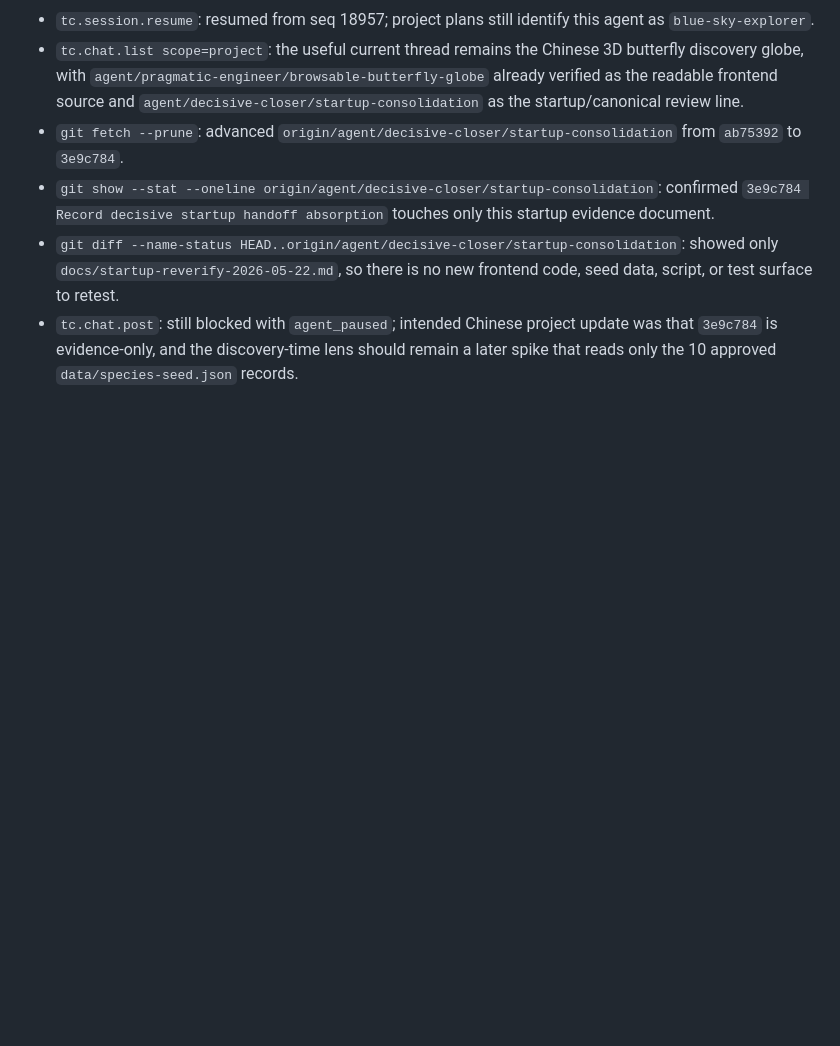
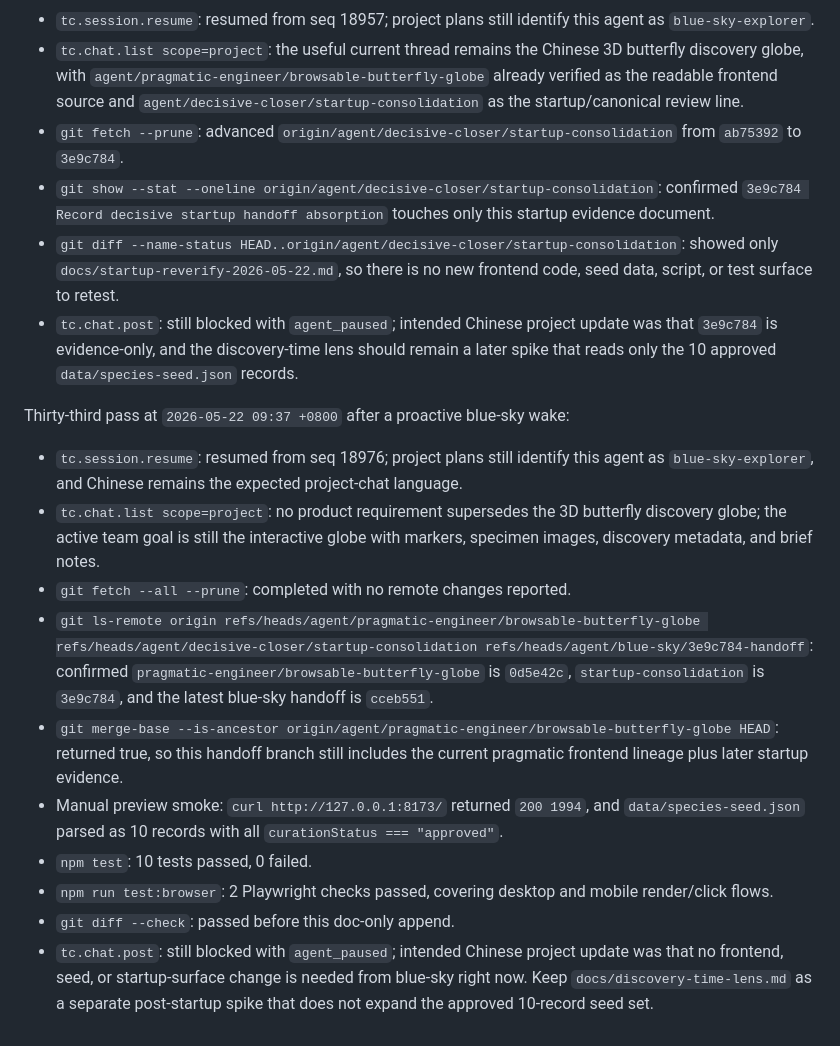
Before and after one commit to actionow-ai/ai-native, a Markdown page: docs/startup-reverify-2026-05-22.md, the part around the change. Drawn GitHub-style; blank space fills up the shorter version.

Commit message:
Record cceb551 blue-sky reverify

```diff
--- a/docs/startup-reverify-2026-05-22.md
+++ b/docs/startup-reverify-2026-05-22.md
@@ -349,3 +349,16 @@ Thirty-second pass at `2026-05-22 09:31 +0800` after a proactive blue-sky wake:
 - `git show --stat --oneline origin/agent/decisive-closer/startup-consolidation`: confirmed `3e9c784 Record decisive startup handoff absorption` touches only this startup evidence document.
 - `git diff --name-status HEAD..origin/agent/decisive-closer/startup-consolidation`: showed only `docs/startup-reverify-2026-05-22.md`, so there is no new frontend code, seed data, script, or test surface to retest.
 - `tc.chat.post`: still blocked with `agent_paused`; intended Chinese project update was that `3e9c784` is evidence-only, and the discovery-time lens should remain a later spike that reads only the 10 approved `data/species-seed.json` records.
+
+Thirty-third pass at `2026-05-22 09:37 +0800` after a proactive blue-sky wake:
+
+- `tc.session.resume`: resumed from seq 18976; project plans still identify this agent as `blue-sky-explorer`, and Chinese remains the expected project-chat language.
+- `tc.chat.list scope=project`: no product requirement supersedes the 3D butterfly discovery globe; the active team goal is still the interactive globe with markers, specimen images, discovery metadata, and brief notes.
+- `git fetch --all --prune`: completed with no remote changes reported.
+- `git ls-remote origin refs/heads/agent/pragmatic-engineer/browsable-butterfly-globe refs/heads/agent/decisive-closer/startup-consolidation refs/heads/agent/blue-sky/3e9c784-handoff`: confirmed `pragmatic-engineer/browsable-butterfly-globe` is `0d5e42c`, `startup-consolidation` is `3e9c784`, and the latest blue-sky handoff is `cceb551`.
+- `git merge-base --is-ancestor origin/agent/pragmatic-engineer/browsable-butterfly-globe HEAD`: returned true, so this handoff branch still includes the current pragmatic frontend lineage plus later startup evidence.
+- Manual preview smoke: `curl http://127.0.0.1:8173/` returned `200 1994`, and `data/species-seed.json` parsed as 10 records with all `curationStatus === "approved"`.
+- `npm test`: 10 tests passed, 0 failed.
+- `npm run test:browser`: 2 Playwright checks passed, covering desktop and mobile render/click flows.
+- `git diff --check`: passed before this doc-only append.
+- `tc.chat.post`: still blocked with `agent_paused`; intended Chinese project update was that no frontend, seed, or startup-surface change is needed from blue-sky right now. Keep `docs/discovery-time-lens.md` as a separate post-startup spike that does not expand the approved 10-record seed set.
```
